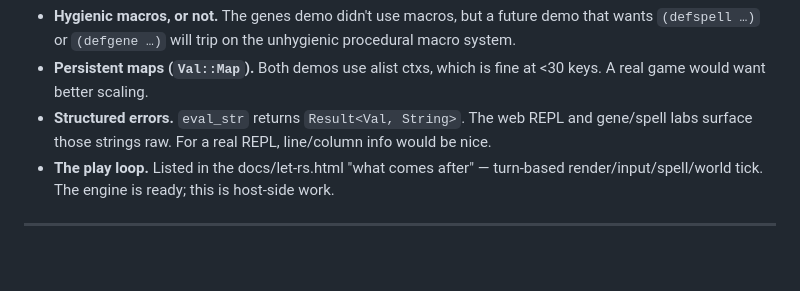
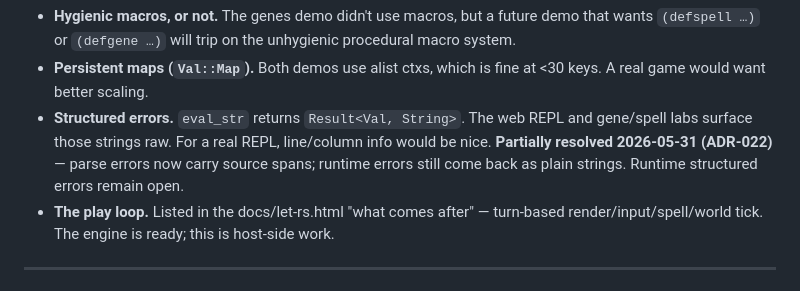
Before and after one commit to mparrett/let-rs, a Markdown page: docs/project_notes/core-followups.md, the part around the change. GitHub-like rendering; blank space fills up the shorter version.

```diff
--- a/docs/project_notes/core-followups.md
+++ b/docs/project_notes/core-followups.md
@@ -472,6 +472,9 @@ gene work. Listed for context so we don't duplicate them:
 - **Structured errors.** `eval_str` returns `Result<Val,
   String>`. The web REPL and gene/spell labs surface those
   strings raw. For a real REPL, line/column info would be nice.
+  **Partially resolved 2026-05-31 (ADR-022)** — parse errors now
+  carry source spans; runtime errors still come back as plain
+  strings. Runtime structured errors remain open.
 - **The play loop.** Listed in the docs/let-rs.html "what comes
   after" — turn-based render/input/spell/world tick. The engine
   is ready; this is host-side work.
```
Also changed, not shown: CLAUDE.md (+2 -2 lines), docs/project_notes/key_facts.md (+33 -18 lines).
